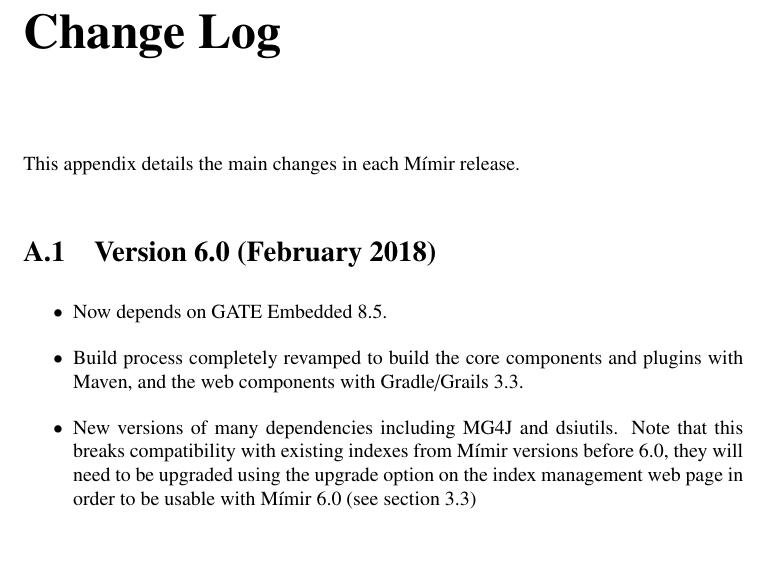
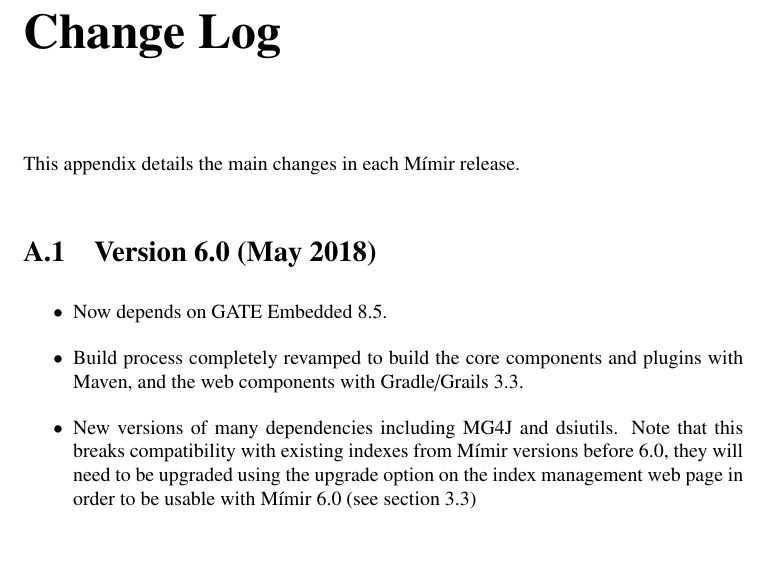
Before and after one commit to GateNLP/mimir, a LaTeX document (doc/mimir-guide.tex, which reads doc/changes.tex): part of page 68 of 72, cut so that both start at the same text. Compiled offline with pdfLaTeX.

Commit message:
Just changed the release date

```diff
--- a/doc/changes.tex
+++ b/doc/changes.tex
@@ -1,6 +1,6 @@
 This appendix details the main changes in each \Mimir\ release.
 
-\section{Version 6.0 (February 2018)}
+\section{Version 6.0 (May 2018)}
 \begin{itemize}
 \item Now depends on GATE Embedded 8.5.
 \item Build process completely revamped to build the core components and plugins
```
Also changed, not shown: doc/mimir-guide.pdf.
